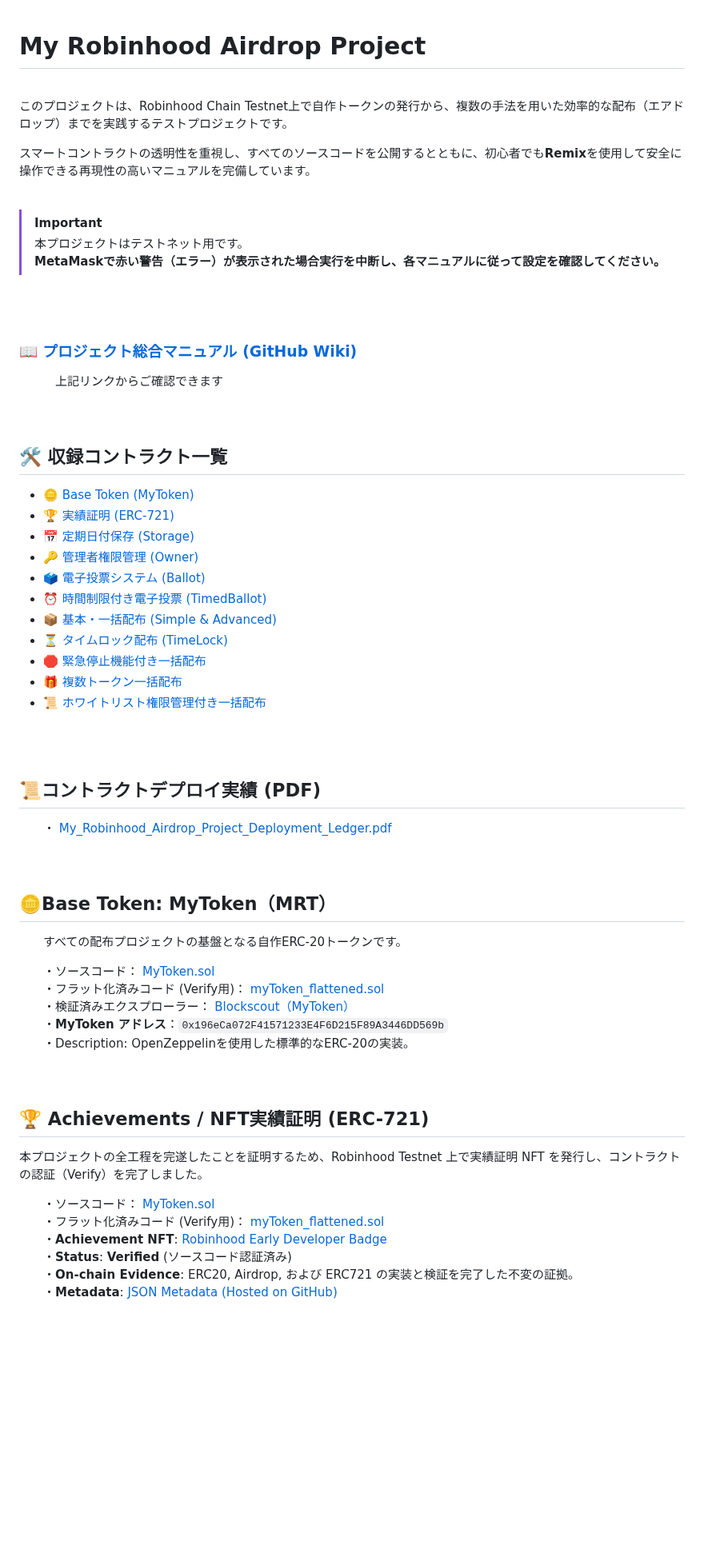
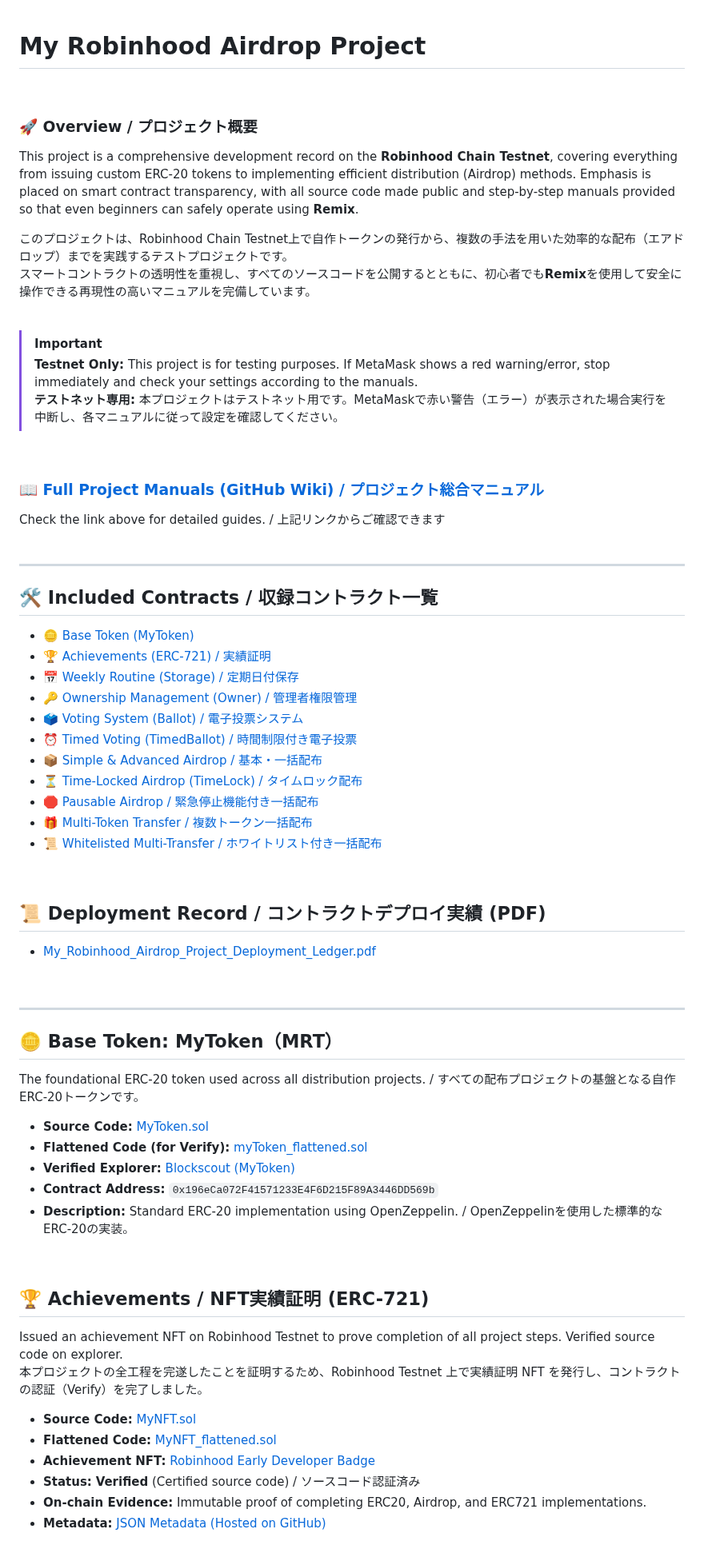
Before and after one commit to shin-kado/My-Robinhood-Airdrop-Project, a Markdown page: README.md, the part around one of its changes. Shown at 80% size. Drawn GitHub-style; blank space fills up the shorter version.

```diff
--- a/README.md
+++ b/README.md
@@ -1,60 +1,63 @@
 # My Robinhood Airdrop Project
 <br>
 
+### 🚀 Overview / プロジェクト概要
+This project is a comprehensive development record on the **Robinhood Chain Testnet**, covering everything from issuing custom ERC-20 tokens to implementing efficient distribution (Airdrop) methods.
+Emphasis is placed on smart contract transparency, with all source code made public and step-by-step manuals provided so that even beginners can safely operate using **Remix**.
+
 このプロジェクトは、Robinhood Chain Testnet上で自作トークンの発行から、複数の手法を用いた効率的な配布（エアドロップ）までを実践するテストプロジェクトです。
-
 スマートコントラクトの透明性を重視し、すべてのソースコードを公開するとともに、初心者でも**Remix**を使用して安全に操作できる再現性の高いマニュアルを完備しています。
 <br>
 
 > [!IMPORTANT]
-> 本プロジェクトはテストネット用です。
-> **MetaMaskで赤い警告（エラー）が表示された場合実行を中断し、各マニュアルに従って設定を確認してください。**
-<br>
+> **Testnet Only:** This project is for testing purposes. If MetaMask shows a red warning/error, stop immediately and check your settings according to the manuals.
+> **テストネット専用:** 本プロジェクトはテストネット用です。MetaMaskで赤い警告（エラー）が表示された場合実行を中断し、各マニュアルに従って設定を確認してください。
 <br>
 
-### [📖 プロジェクト総合マニュアル (GitHub Wiki)](https://github.com/shin-kado/My-Robinhood-Airdrop-Project/wiki)
-　　　上記リンクからご確認できます
-<br>
+### [📖 Full Project Manuals (GitHub Wiki) / プロジェクト総合マニュアル](https://github.com/shin-kado/My-Robinhood-Airdrop-Project/wiki)
+Check the link above for detailed guides. / 上記リンクからご確認できます
 <br>
 
-## 🛠 収録コントラクト一覧
+---
+
+## 🛠 Included Contracts / 収録コントラクト一覧
 * [🪙 Base Token (MyToken)](#base-token-mytokenmrt)
-* [🏆 実績証明 (ERC-721)](#-achievements--NFT実績証明-erc-721)
-* [📅 定期日付保存 (Storage)](#定期日付保存storage)
-* [🔑 管理者権限管理 (Owner)](#管理者権限管理owner)
-* [🗳️ 電子投票システム (Ballot)](#電子投票システムBallot)
-* [⏰ 時間制限付き電子投票 (TimedBallot)](#時間制限付き電子投票システムtimedballot)
-* [📦 基本・一括配布 (Simple & Advanced)](#基本一括配布simple--advanced)
-* [⏳ タイムロック配布 (TimeLock)](#タイムロック配布timelock)
-* [🛑 緊急停止機能付き一括配布](#緊急停止機能付き一括配布simpleairdroppausable)
-* [🎁 複数トークン一括配布](#複数トークン一括配布MultiTokenTransfer)
-* [📜 ホワイトリスト権限管理付き一括配布](#ホワイトリスト権限管理付き一括配布MultiTokenTransferWithWhitelist)
-<br>
+* [🏆 Achievements (ERC-721) / 実績証明](#-achievements--nft実績証明-erc-721)
+* [📅 Weekly Routine (Storage) / 定期日付保存](#-weekly-routine-storage--定期日付保存storage)
+* [🔑 Ownership Management (Owner) / 管理者権限管理](#-ownership-management-owner--管理者権限管理owner)
+* [🗳️ Voting System (Ballot) / 電子投票システム](#-voting-system-ballot--電子投票システムballot)
+* [⏰ Timed Voting (TimedBallot) / 時間制限付き電子投票](#-timed-voting-timedballot--時間制限付き電子投票システムtimedballot)
+* [📦 Simple & Advanced Airdrop / 基本・一括配布](#-simple--advanced-airdrop--基本一括配布simple--advanced)
+* [⏳ Time-Locked Airdrop (TimeLock) / タイムロック配布](#-time-locked-airdrop-timelock--タイムロック配布timelock)
+* [🛑 Pausable Airdrop / 緊急停止機能付き一括配布](#-pausable-airdrop--緊急停止機能付き一括配布simpleairdroppausable)
+* [🎁 Multi-Token Transfer / 複数トークン一括配布](#-multi-token-transfer--複数トークン一括配布multitokentransfer)
+* [📜 Whitelisted Multi-Transfer / ホワイトリスト付き一括配布](#-whitelisted-multi-transfer--ホワイトリスト権限管理付き一括配布multitokentransferwithwhitelist)
 <br>
 
-## 📜コントラクトデプロイ実績 (PDF)
-　　・ [My_Robinhood_Airdrop_Project_Deployment_Ledger.pdf](./docs/My_Robinhood_Airdrop_Project_Deployment_Ledger.pdf)
-<br>
+## 📜 Deployment Record / コントラクトデプロイ実績 (PDF)
+* [My_Robinhood_Airdrop_Project_Deployment_Ledger.pdf](./docs/My_Robinhood_Airdrop_Project_Deployment_Ledger.pdf)
 <br>
 
-## 🪙Base Token: MyToken（MRT）
-　　すべての配布プロジェクトの基盤となる自作ERC-20トークンです。
+---
 
-　　・ソースコード： [MyToken.sol](./contracts/MyToken.sol)
-　　・フラット化済みコード (Verify用)： [myToken_flattened.sol](./flattened/myToken_flattened.sol)
-　　・検証済みエクスプローラー： [Blockscout（MyToken）](https://explorer.testnet.chain.robinhood.com/address/0x196eCa072F41571233E4F6D215F89A3446DD569b?tab=contract)
-　　・**MyToken アドレス**：`0x196eCa072F41571233E4F6D215F89A3446DD569b`
-　　・Description: OpenZeppelinを使用した標準的なERC-20の実装。
-<br>
+## 🪙 Base Token: MyToken（MRT）
+The foundational ERC-20 token used across all distribution projects. / すべての配布プロジェクトの基盤となる自作ERC-20トークンです。
+
+* **Source Code:** [MyToken.sol](./contracts/MyToken.sol)
+* **Flattened Code (for Verify):** [myToken_flattened.sol](./flattened/myToken_flattened.sol)
+* **Verified Explorer:** [Blockscout (MyToken)](https://explorer.testnet.chain.robinhood.com/address/0x196eCa072F41571233E4F6D215F89A3446DD569b?tab=contract)
+* **Contract Address:** `0x196eCa072F41571233E4F6D215F89A3446DD569b`
+* **Description:** Standard ERC-20 implementation using OpenZeppelin. / OpenZeppelinを使用した標準的なERC-20の実装。
 <br>
 
 ## 🏆 Achievements / NFT実績証明 (ERC-721)
+Issued an achievement NFT on Robinhood Testnet to prove completion of all project steps. Verified source code on explorer.
 本プロジェクトの全工程を完遂したことを証明するため、Robinhood Testnet 上で実績証明 NFT を発行し、コントラクトの認証（Verify）を完了しました。
 
-　　・ソースコード： [MyToken.sol](./contracts/MyNFT.sol)
-　　・フラット化済みコード (Verify用)： [myToken_flattened.sol](./flattened/MyNFT_flattened.sol)
-　　・**Achievement NFT**: [Robinhood Early Developer Badge](https://explorer.testnet.chain.robinhood.com/address/0x680AeA01Ee91170d1927Cccb6DA0067875D1e1fC?tab=contract)
-　　・**Status**: **Verified** (ソースコード認証済み)
-　　・**On-chain Evidence**: ERC20, Airdrop, および ERC721 の実装と検証を完了した不変の証拠。
-　　・**Metadata**: [JSON Metadata (Hosted on GitHub)](https://raw.githubusercontent.com/shin-kado/My-Robinhood-Airdrop-Project/refs/heads/main/docs/badge.json)
+* **Source Code:** [MyNFT.sol](./contracts/MyNFT.sol)
+* **Flattened Code:** [MyNFT_flattened.sol](./flattened/MyNFT_flattened.sol)
+* **Achievement NFT:** [Robinhood Early Developer Badge](https://explorer.testnet.chain.robinhood.com/address/0x680AeA01Ee91170d1927Cccb6DA0067875D1e1fC?tab=contract)
+* **Status:** **Verified** (Certified source code) / ソースコード認証済み
+* **On-chain Evidence:** Immutable proof of completing ERC20, Airdrop, and ERC721 implementations.
+* **Metadata:** [JSON Metadata (Hosted on GitHub)](https://raw.githubusercontent.com/shin-kado/My-Robinhood-Airdrop-Project/refs/heads/main/docs/badge.json)
 
```
Also changed, not shown: other parts of README.md (+131 -186 lines).
